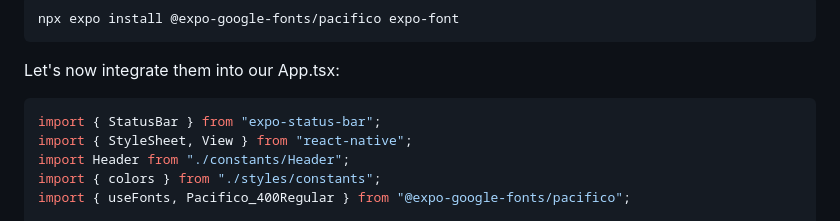
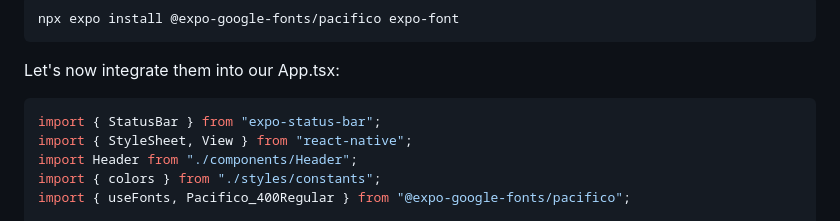
Before and after one commit to hola-soy-milk/upleveled-react-native-expo, a Markdown page: README.md, the part around the change. GitHub-like rendering.

````diff
--- a/README.md
+++ b/README.md
@@ -168,7 +168,7 @@ Let's now integrate them into our App.tsx:
 ```typescript
 import { StatusBar } from "expo-status-bar";
 import { StyleSheet, View } from "react-native";
-import Header from "./constants/Header";
+import Header from "./components/Header";
 import { colors } from "./styles/constants";
 import { useFonts, Pacifico_400Regular } from "@expo-google-fonts/pacifico";
 
````
